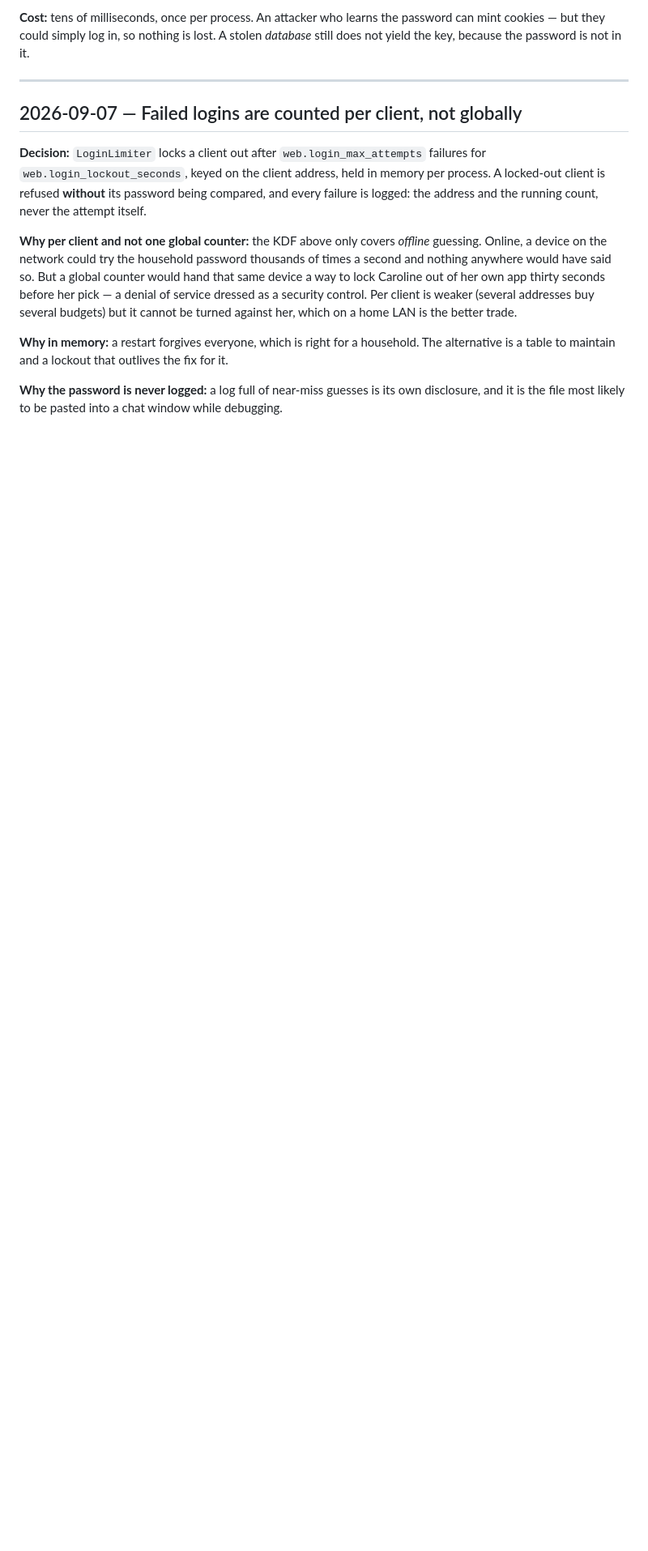
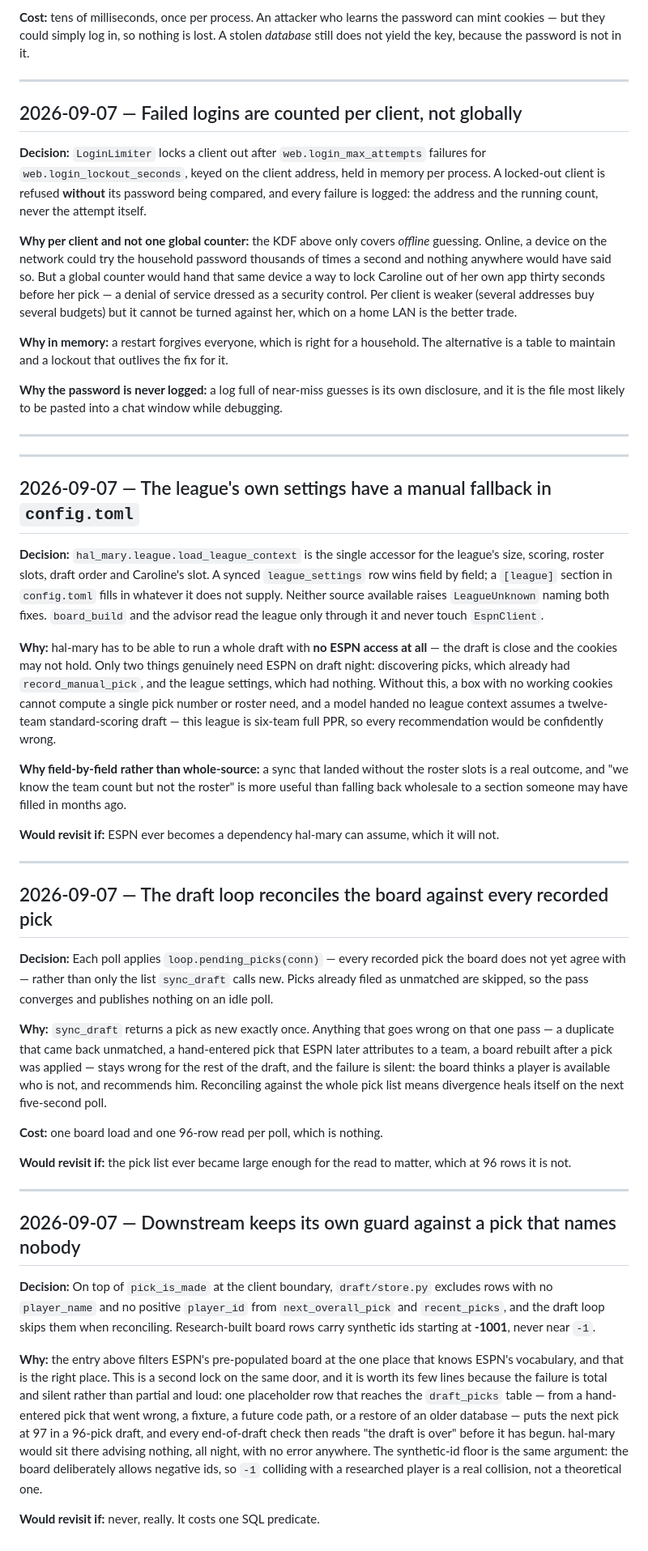
Before and after one commit to gitgat/hal-mary, a Markdown page: docs/DECISIONS.md, the part around the change. Shown at 81% size. GitHub-like rendering; blank space fills up the shorter version.

Commit message:
Record the decisions and update the design of record
Three entries in DECISIONS.md: the no-ESPN league fallback and why it is
field-by-field, why the loop reconciles the board against every recorded
pick rather than only the newly-synced ones, and why a pick that names
nobody is ignored everywhere.

The design spec gains the league accessor, the prompt loader and the
store, and its draft-loop paragraph now says what the loop actually
does. CLAUDE.md gains the confirmed 90-second clock, the no-ESPN path,
ESPN's 96 placeholder picks, and the fact that this league spells its
flex slot RB/WR/TE.

Co-Authored-By: Claude Opus 5 (1M context) <noreply@anthropic.com>
Claude-Session: https://claude.ai/code/session_01CDmzcGorKg5yZEQrbqqEVy

```diff
--- a/docs/DECISIONS.md
+++ b/docs/DECISIONS.md
@@ -367,3 +367,68 @@ table to maintain and a lockout that outlives the fix for it.
 
 **Why the password is never logged:** a log full of near-miss guesses is its own disclosure, and it
 is the file most likely to be pasted into a chat window while debugging.
+
+---
+
+---
+
+## 2026-09-07 — The league's own settings have a manual fallback in `config.toml`
+
+**Decision:** `hal_mary.league.load_league_context` is the single accessor for the league's size,
+scoring, roster slots, draft order and Caroline's slot. A synced `league_settings` row wins field by
+field; a `[league]` section in `config.toml` fills in whatever it does not supply. Neither source
+available raises `LeagueUnknown` naming both fixes. `board_build` and the advisor read the league
+only through it and never touch `EspnClient`.
+
+**Why:** hal-mary has to be able to run a whole draft with **no ESPN access at all** — the draft is
+close and the cookies may not hold. Only two things genuinely need ESPN on draft night: discovering
+picks, which already had `record_manual_pick`, and the league settings, which had nothing. Without
+this, a box with no working cookies cannot compute a single pick number or roster need, and a model
+handed no league context assumes a twelve-team standard-scoring draft — this league is six-team full
+PPR, so every recommendation would be confidently wrong.
+
+**Why field-by-field rather than whole-source:** a sync that landed without the roster slots is a
+real outcome, and "we know the team count but not the roster" is more useful than falling back
+wholesale to a section someone may have filled in months ago.
+
+**Would revisit if:** ESPN ever becomes a dependency hal-mary can assume, which it will not.
+
+---
+
+## 2026-09-07 — The draft loop reconciles the board against every recorded pick
+
+**Decision:** Each poll applies `loop.pending_picks(conn)` — every recorded pick the board does not
+yet agree with — rather than only the list `sync_draft` calls new. Picks already filed as unmatched
+are skipped, so the pass converges and publishes nothing on an idle poll.
+
+**Why:** `sync_draft` returns a pick as new exactly once. Anything that goes wrong on that one pass —
+a duplicate that came back unmatched, a hand-entered pick that ESPN later attributes to a team, a
+board rebuilt after a pick was applied — stays wrong for the rest of the draft, and the failure is
+silent: the board thinks a player is available who is not, and recommends him. Reconciling against
+the whole pick list means divergence heals itself on the next five-second poll.
+
+**Cost:** one board load and one 96-row read per poll, which is nothing.
+
+**Would revisit if:** the pick list ever became large enough for the read to matter, which at 96 rows
+it is not.
+
+---
+
+## 2026-09-07 — Downstream keeps its own guard against a pick that names nobody
+
+**Decision:** On top of `pick_is_made` at the client boundary, `draft/store.py` excludes rows with no
+`player_name` and no positive `player_id` from `next_overall_pick` and `recent_picks`, and the draft
+loop skips them when reconciling. Research-built board rows carry synthetic ids starting at
+**-1001**, never near `-1`.
+
+**Why:** the entry above filters ESPN's pre-populated board at the one place that knows ESPN's
+vocabulary, and that is the right place. This is a second lock on the same door, and it is worth its
+few lines because the failure is total and silent rather than partial and loud: one placeholder row
+that reaches the `draft_picks` table — from a hand-entered pick that went wrong, a fixture, a future
+code path, or a restore of an older database — puts the next pick at 97 in a 96-pick draft, and every
+end-of-draft check then reads "the draft is over" before it has begun. hal-mary would sit there
+advising nothing, all night, with no error anywhere. The synthetic-id floor is the same argument: the
+board deliberately allows negative ids, so `-1` colliding with a researched player is a real
+collision, not a theoretical one.
+
+**Would revisit if:** never, really. It costs one SQL predicate.
```
Also changed, not shown: CLAUDE.md (+18 -4 lines), 1 other file.
